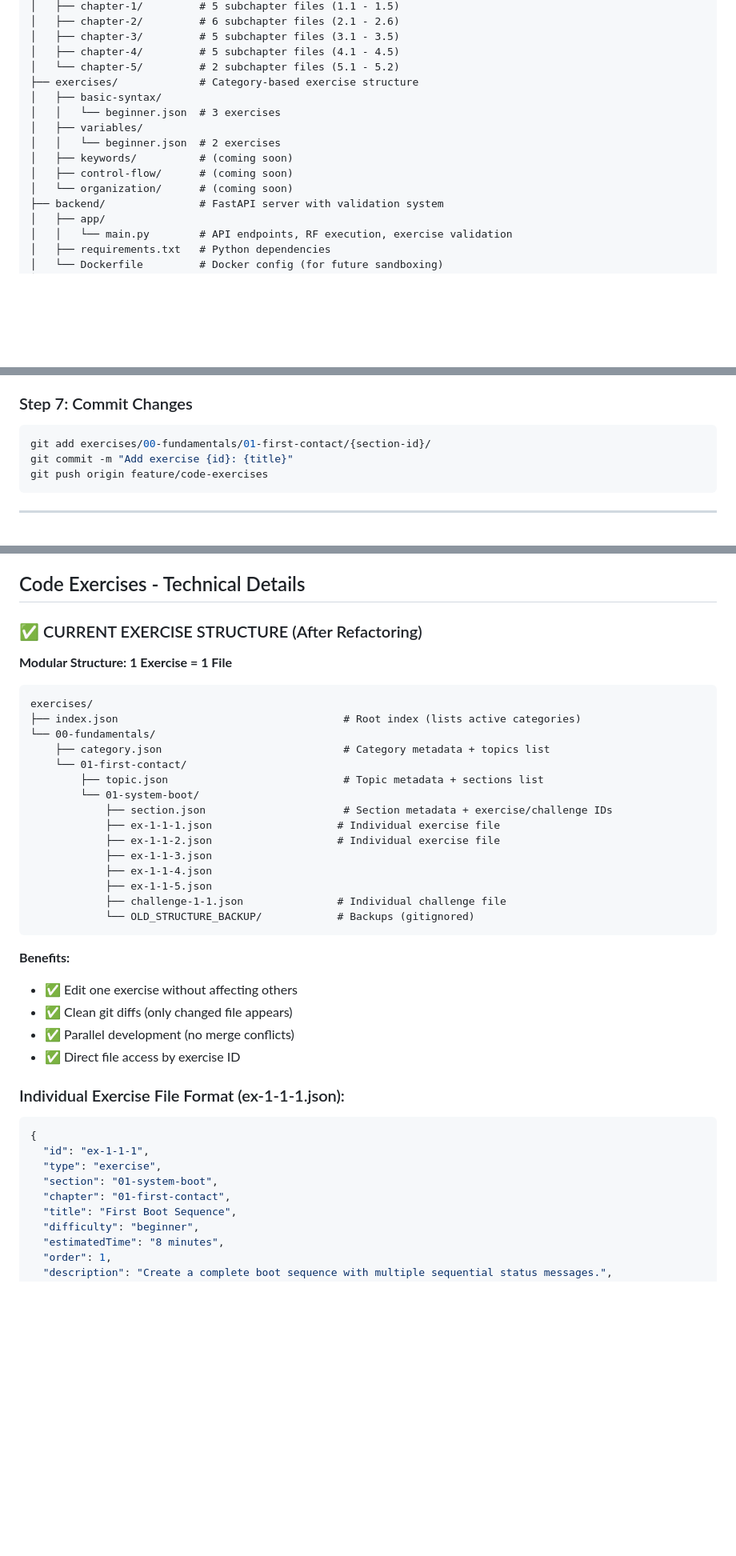
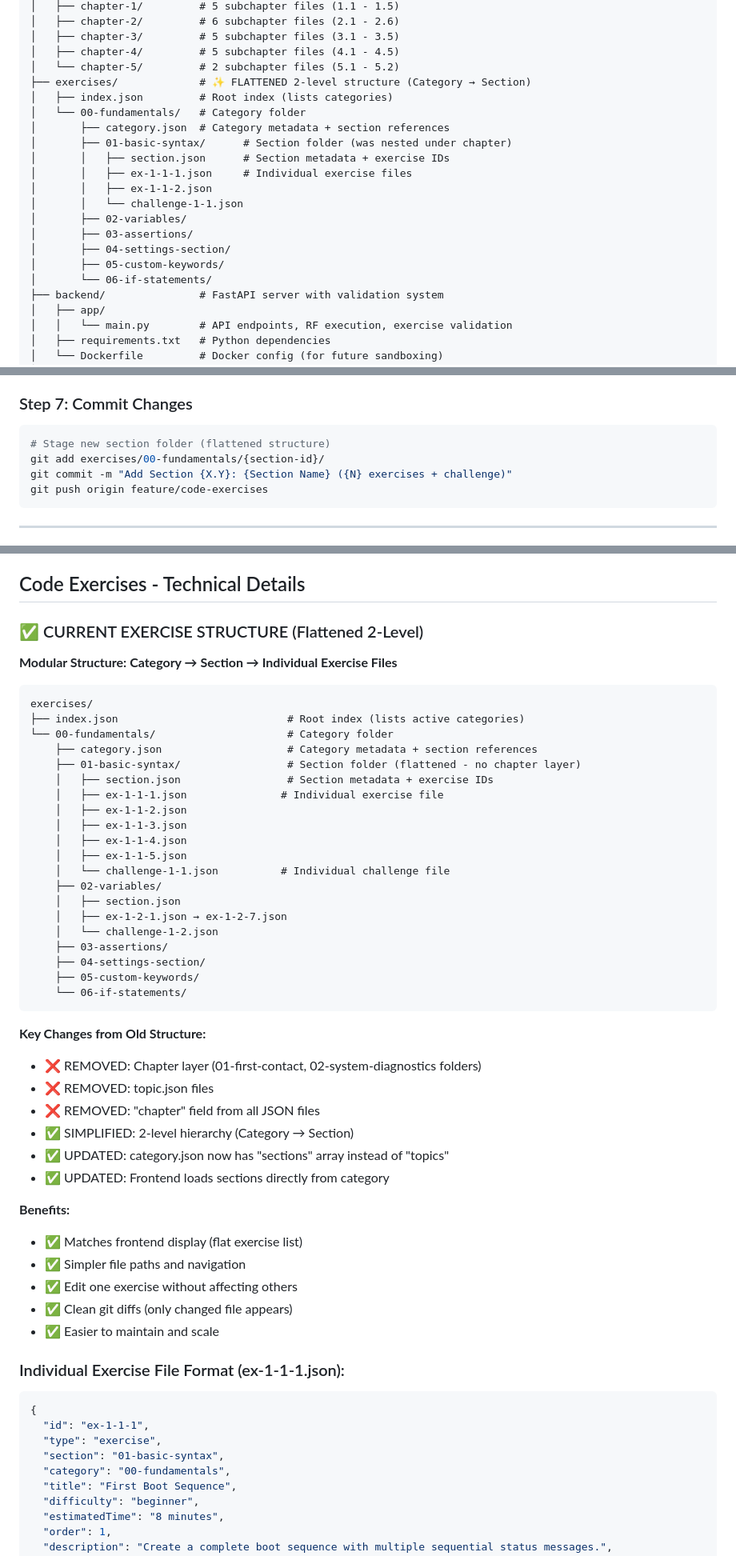
Before and after one commit to Khalandr/robot-framework-syllabus-tests, a Markdown page: CLAUDE.md, 3 parts joined by grey strips. Shown at 80% size. Drawn GitHub-style; blank space fills up the shorter version.

````diff
--- a/CLAUDE.md
+++ b/CLAUDE.md
@@ -287,14 +293,20 @@ Design characteristics:
 │   ├── chapter-3/         # 5 subchapter files (3.1 - 3.5)
 │   ├── chapter-4/         # 5 subchapter files (4.1 - 4.5)
 │   └── chapter-5/         # 2 subchapter files (5.1 - 5.2)
-├── exercises/             # Category-based exercise structure
-│   ├── basic-syntax/
-│   │   └── beginner.json  # 3 exercises
-│   ├── variables/
-│   │   └── beginner.json  # 2 exercises
-│   ├── keywords/          # (coming soon)
-│   ├── control-flow/      # (coming soon)
-│   └── organization/      # (coming soon)
+├── exercises/             # ✨ FLATTENED 2-level structure (Category → Section)
+│   ├── index.json         # Root index (lists categories)
+│   └── 00-fundamentals/   # Category folder
+│       ├── category.json  # Category metadata + section references
+│       ├── 01-basic-syntax/      # Section folder (was nested under chapter)
+│       │   ├── section.json      # Section metadata + exercise IDs
+│       │   ├── ex-1-1-1.json     # Individual exercise files
+│       │   ├── ex-1-1-2.json
+│       │   └── challenge-1-1.json
+│       ├── 02-variables/
+│       ├── 03-assertions/
+│       ├── 04-settings-section/
+│       ├── 05-custom-keywords/
+│       └── 06-if-statements/
 ├── backend/               # FastAPI server with validation system
 │   ├── app/
 │   │   └── main.py        # API endpoints, RF execution, exercise validation
@@ -603,8 +638,9 @@ Use the character reference from existing sections (PROTO-7, MENTOR-9).
 ### Step 7: Commit Changes
 
 ```bash
-git add exercises/00-fundamentals/01-first-contact/{section-id}/
-git commit -m "Add exercise {id}: {title}"
+# Stage new section folder (flattened structure)
+git add exercises/00-fundamentals/{section-id}/
+git commit -m "Add Section {X.Y}: {Section Name} ({N} exercises + challenge)"
 git push origin feature/code-exercises
 ```
 
@@ -729,41 +768,55 @@ This approach ensures:
 
 ## Code Exercises - Technical Details
 
-### ✅ CURRENT EXERCISE STRUCTURE (After Refactoring)
+### ✅ CURRENT EXERCISE STRUCTURE (Flattened 2-Level)
 
-**Modular Structure: 1 Exercise = 1 File**
+**Modular Structure: Category → Section → Individual Exercise Files**
 
 ```
 exercises/
-├── index.json                                    # Root index (lists active categories)
-└── 00-fundamentals/
-    ├── category.json                             # Category metadata + topics list
-    └── 01-first-contact/
-        ├── topic.json                            # Topic metadata + sections list
-        └── 01-system-boot/
-            ├── section.json                      # Section metadata + exercise/challenge IDs
-            ├── ex-1-1-1.json                    # Individual exercise file
-            ├── ex-1-1-2.json                    # Individual exercise file
-            ├── ex-1-1-3.json
-            ├── ex-1-1-4.json
-            ├── ex-1-1-5.json
-            ├── challenge-1-1.json               # Individual challenge file
-            └── OLD_STRUCTURE_BACKUP/            # Backups (gitignored)
+├── index.json                           # Root index (lists active categories)
+└── 00-fundamentals/                     # Category folder
+    ├── category.json                    # Category metadata + section references
+    ├── 01-basic-syntax/                 # Section folder (flattened - no chapter layer)
+    │   ├── section.json                 # Section metadata + exercise IDs
+    │   ├── ex-1-1-1.json               # Individual exercise file
+    │   ├── ex-1-1-2.json
+    │   ├── ex-1-1-3.json
+    │   ├── ex-1-1-4.json
+    │   ├── ex-1-1-5.json
+    │   └── challenge-1-1.json          # Individual challenge file
+    ├── 02-variables/
+    │   ├── section.json
+    │   ├── ex-1-2-1.json → ex-1-2-7.json
+    │   └── challenge-1-2.json
+    ├── 03-assertions/
+    ├── 04-settings-section/
+    ├── 05-custom-keywords/
+    └── 06-if-statements/
 ```
 
+**Key Changes from Old Structure:**
+- ❌ REMOVED: Chapter layer (01-first-contact, 02-system-diagnostics folders)
+- ❌ REMOVED: topic.json files
+- ❌ REMOVED: "chapter" field from all JSON files
+- ✅ SIMPLIFIED: 2-level hierarchy (Category → Section)
+- ✅ UPDATED: category.json now has "sections" array instead of "topics"
+- ✅ UPDATED: Frontend loads sections directly from category
+
 **Benefits:**
+- ✅ Matches frontend display (flat exercise list)
+- ✅ Simpler file paths and navigation
 - ✅ Edit one exercise without affecting others
 - ✅ Clean git diffs (only changed file appears)
-- ✅ Parallel development (no merge conflicts)
-- ✅ Direct file access by exercise ID
+- ✅ Easier to maintain and scale
 
 ### Individual Exercise File Format (ex-1-1-1.json):
 ```json
 {
   "id": "ex-1-1-1",
   "type": "exercise",
-  "section": "01-system-boot",
-  "chapter": "01-first-contact",
+  "section": "01-basic-syntax",
+  "category": "00-fundamentals",
   "title": "First Boot Sequence",
   "difficulty": "beginner",
   "estimatedTime": "8 minutes",
````
Also changed, not shown: other parts of CLAUDE.md (+69 -37 lines).
